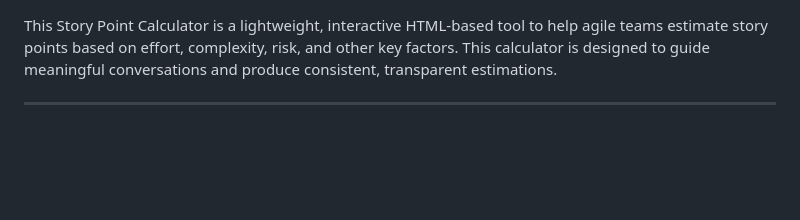
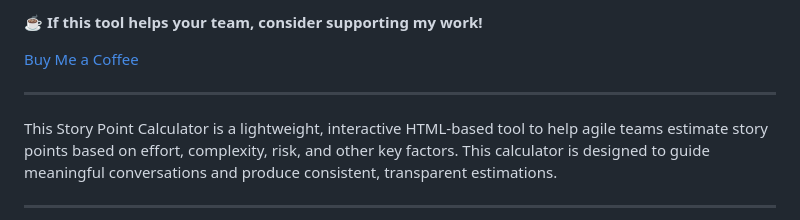
Before and after one commit to kendoce/story-calculator, a Markdown page: README.md, the part around the change. Rendered like a GitHub page; blank space fills up the shorter version.

```diff
--- a/README.md
+++ b/README.md
@@ -1,3 +1,9 @@
+☕️ **If this tool helps your team, consider supporting my work!**
+
+[Buy Me a Coffee](buymeacoffee.com/kendoce)
+
+---
+
 This Story Point Calculator is a lightweight, interactive HTML-based tool to help agile teams estimate story points based on effort, complexity, risk, and other key factors. This calculator is designed to guide meaningful conversations and produce consistent, transparent estimations.
 
 ---
```
